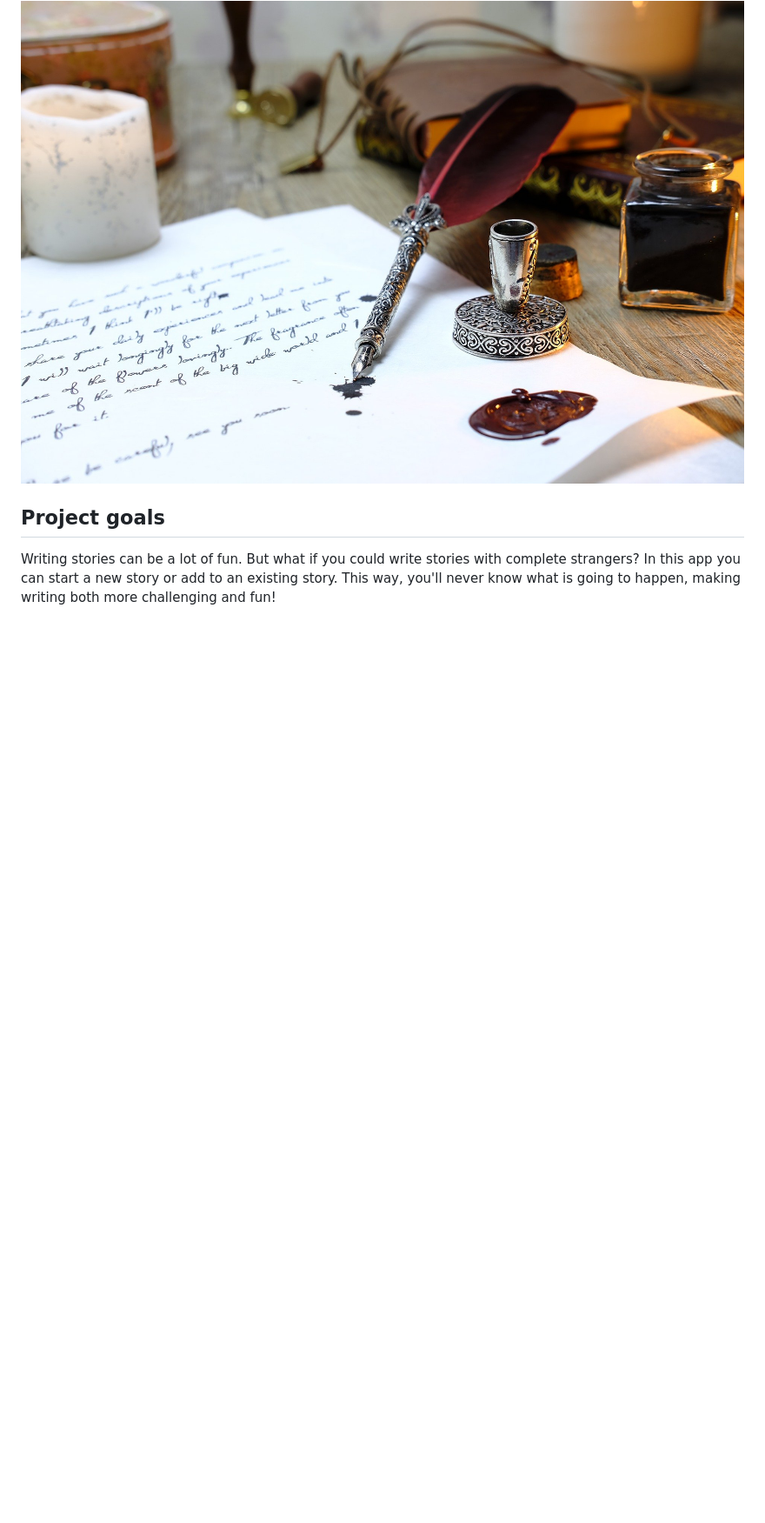
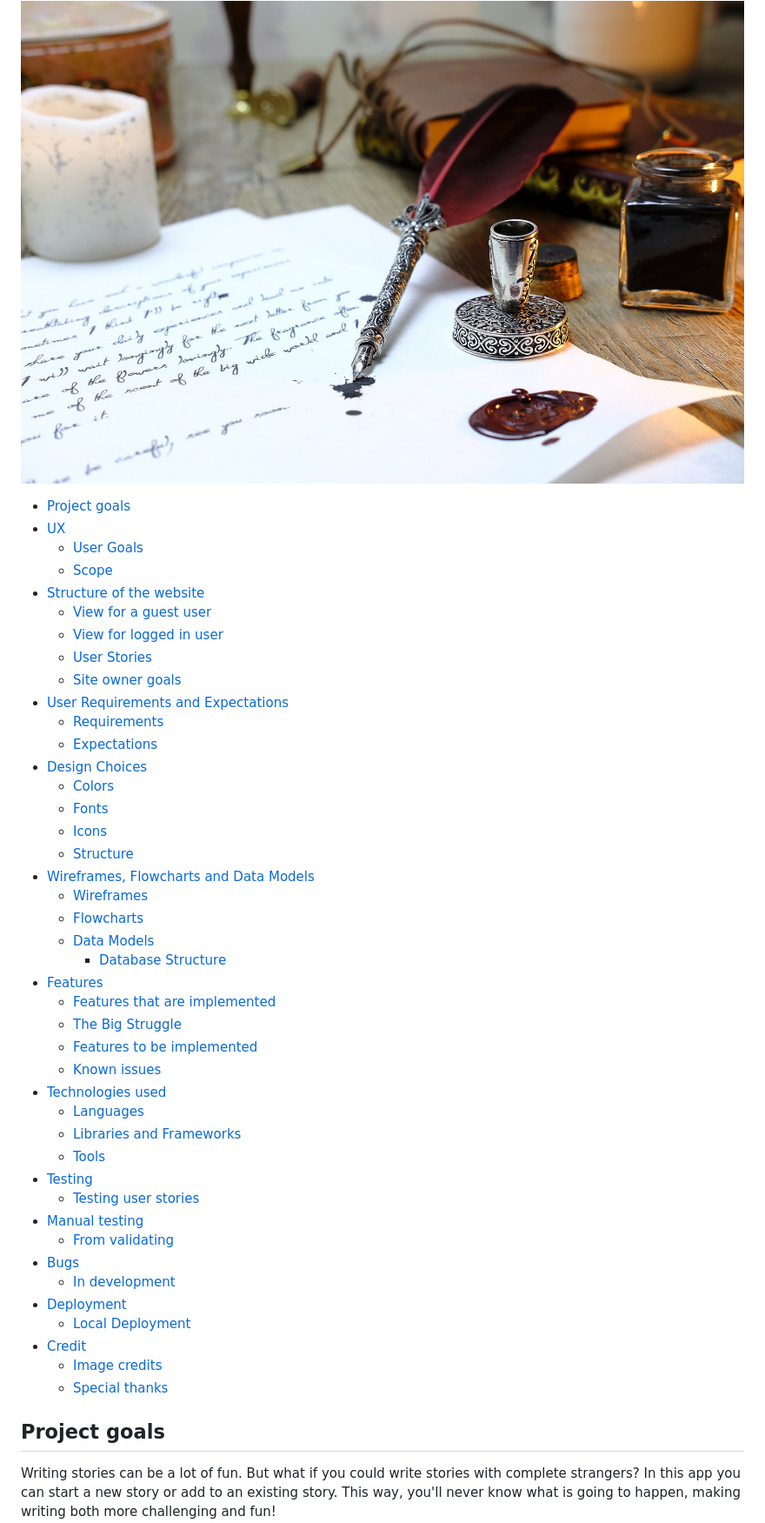
Before and after one commit to Code-Institute-Submissions/story-chain, a Markdown page: README.md, the part around the change printed below. Shown: that part at 87% size. Drawn GitHub-style; blank space fills up the shorter version.

```diff
--- a/README.md
+++ b/README.md
@@ -3,6 +3,49 @@
 *So you think you can write?*
 
 ![Header Image](/static/images/hero-header.jpg)
+
+- [Project goals](#project-goals)
+- [UX](#ux)
+  - [User Goals](#user-goals)
+  - [Scope](#scope)
+- [Structure of the website](#structure-of-the-website)
+  - [View for a guest user](#view-for-a-guest-user)
+  - [View for logged in user](#view-for-logged-in-user)
+  - [User Stories](#user-stories)
+  - [Site owner goals](#site-owner-goals)
+- [User Requirements and Expectations](#user-requirements-and-expectations)
+  - [Requirements](#requirements)
+  - [Expectations](#expectations)
+- [Design Choices](#design-choices)
+  - [Colors](#colors)
+  - [Fonts](#fonts)
+  - [Icons](#icons)
+  - [Structure](#structure)
+- [Wireframes, Flowcharts and Data Models](#wireframes--flowcharts-and-data-models)
+  - [Wireframes](#wireframes)
+  - [Flowcharts](#flowcharts)
+  - [Data Models](#data-models)
+    - [Database Structure](#database-structure)
+- [Features](#features)
+  - [Features that are implemented](#features-that-are-implemented)
+  - [The Big Struggle](#the-big-struggle)
+  - [Features to be implemented](#features-to-be-implemented)
+  - [Known issues](#known-issues)
+- [Technologies used](#technologies-used)
+  - [Languages](#languages)
+  - [Libraries and Frameworks](#libraries-and-frameworks)
+  - [Tools](#tools)
+- [Testing](#testing)
+  - [Testing user stories](#testing-user-stories)
+- [Manual testing](#manual-testing)
+  - [From validating](#from-validating)
+- [Bugs](#bugs)
+  - [In development](#in-development)
+- [Deployment](#deployment)
+  - [Local Deployment](#local-deployment)
+- [Credit](#credit)
+  - [Image credits](#image-credits)
+  - [Special thanks](#special-thanks)
 
 ## Project goals ##
 
```
Also changed, not shown: other parts of README.md (+183 -178 lines), readmecontent/images/colorscheme.jpg (renamed from readmecontent/images/colorscheme.png), readmecontent/images/cssvalidator.jpg (renamed from readmecontent/images/cssvalidator.png), readmecontent/images/esprima.jpg (added), readmecontent/images/htmlvalidator.jpg (renamed from readmecontent/images/htmlvalidator.png), readmecontent/images/pep8.jpg (renamed from readmecontent/images/pep8.png), readmecontent/images/storychain.jpg (renamed from readmecontent/images/storychain.png), 2 other files.
